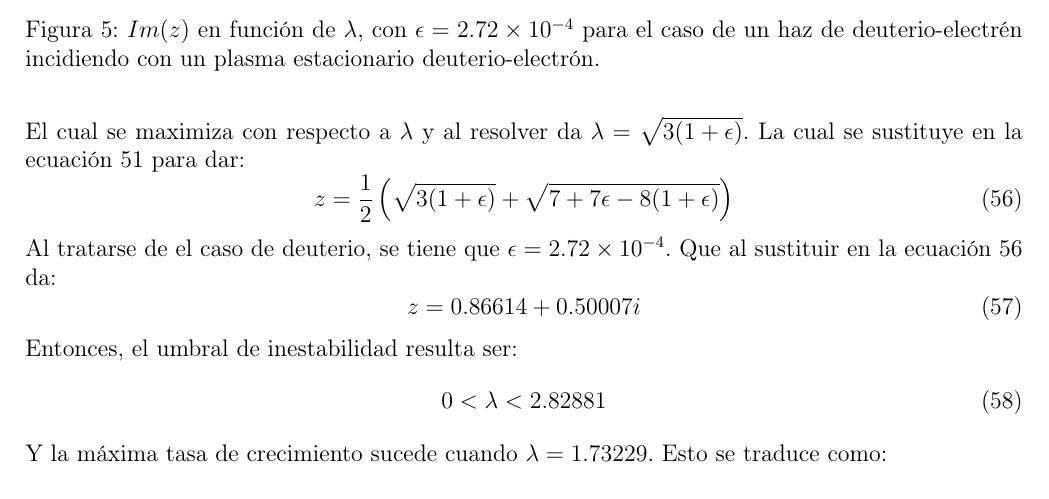
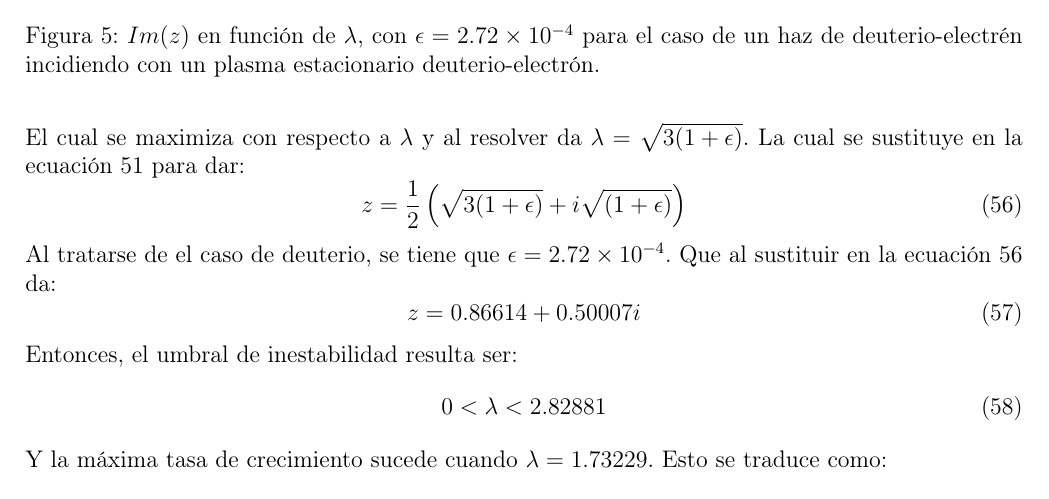
Before and after one commit to GX-Calva-Garcia/Escrito-inestabilididades, a LaTeX document (recapitulacion.tex): part of page 10 of 17, cut so that both start at the same text. Compiled offline with pdfLaTeX.

```diff
--- a/recapitulacion.tex
+++ b/recapitulacion.tex
@@ -349,7 +349,7 @@
 El cual se maximiza con respecto a $\lambda$ y al resolver da $\lambda = \sqrt{3(1 + \epsilon)}$. La cual se sustituye en la ecuación \ref{eq:disp_d-d} para dar:
 \begin{equation}
 \label{eq:z-max-d-d}
-z = \frac{1}{2}\left(\sqrt{3(1+\epsilon)} + \sqrt{7 + 7\epsilon -8(1+\epsilon)} \right)
+z = \frac{1}{2}\left(\sqrt{3(1+\epsilon)} + i \sqrt{(1+\epsilon)} \right)
 \end{equation}
 Al tratarse de el caso de deuterio, se tiene que $\epsilon = 2.72 \times 10^{-4}$. Que al sustituir en la ecuación \ref{eq:z-max-d-d} da:
 \begin{equation}
```
Also changed, not shown: figuras/grafica-d-d-reposo.png, 1 other file.
